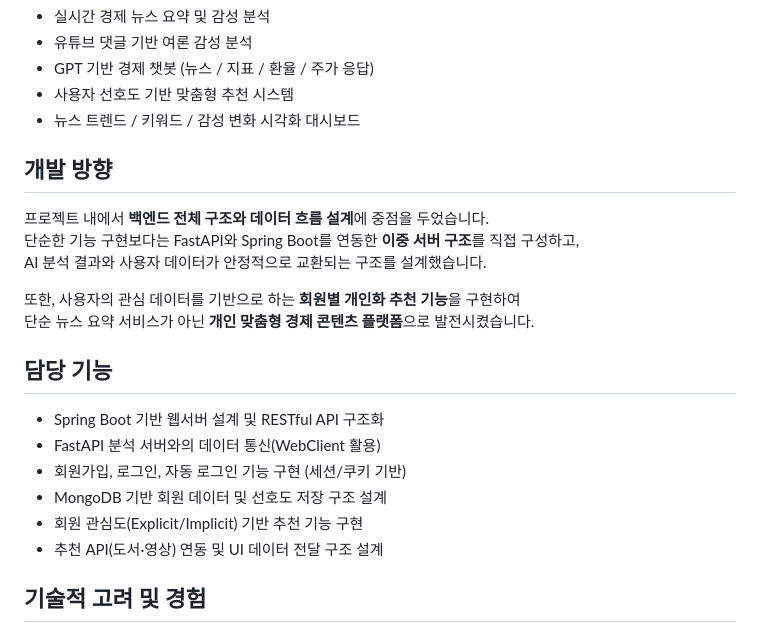
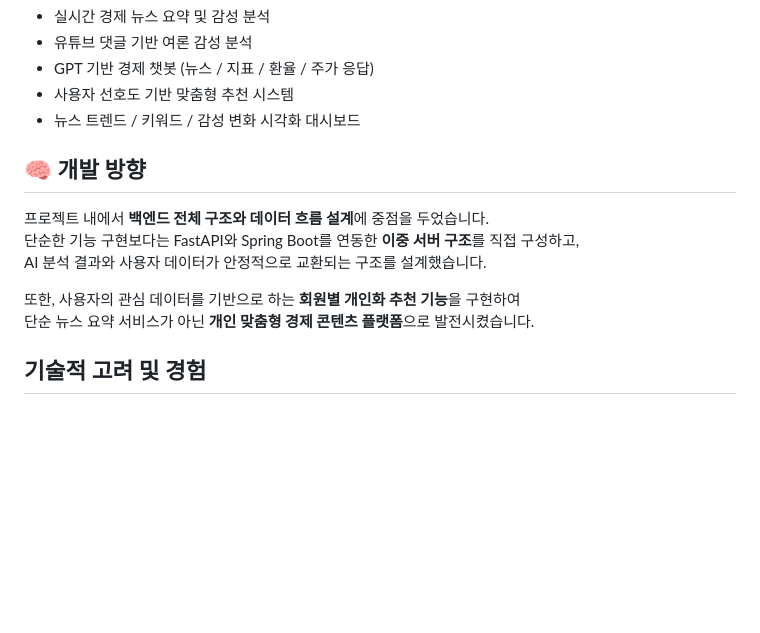
Before and after one commit to qwertupoiy/summarix, a Markdown page: README.md, the part around one of its changes. Drawn GitHub-style; blank space fills up the shorter version.

Commit message:
Revise README for better clarity and organization
Updated the README to enhance clarity and structure with emojis and improved headings.

```diff
--- a/README.md
+++ b/README.md
@@ -41,21 +41,13 @@ AI 분석 서버와 웹 서버를 연결하는 핵심 역할을 담당했습니
 - 사용자 선호도 기반 맞춤형 추천 시스템
 - 뉴스 트렌드 / 키워드 / 감성 변화 시각화 대시보드
 
-## 개발 방향
+## 🧠 개발 방향
 프로젝트 내에서 **백엔드 전체 구조와 데이터 흐름 설계**에 중점을 두었습니다.
 단순한 기능 구현보다는 FastAPI와 Spring Boot를 연동한 **이중 서버 구조**를 직접 구성하고,
 AI 분석 결과와 사용자 데이터가 안정적으로 교환되는 구조를 설계했습니다.
 
 또한, 사용자의 관심 데이터를 기반으로 하는 **회원별 개인화 추천 기능**을 구현하여
 단순 뉴스 요약 서비스가 아닌 **개인 맞춤형 경제 콘텐츠 플랫폼**으로 발전시켰습니다.
-
-## 담당 기능
-- Spring Boot 기반 웹서버 설계 및 RESTful API 구조화
-- FastAPI 분석 서버와의 데이터 통신(WebClient 활용)
-- 회원가입, 로그인, 자동 로그인 기능 구현 (세션/쿠키 기반)
-- MongoDB 기반 회원 데이터 및 선호도 저장 구조 설계
-- 회원 관심도(Explicit/Implicit) 기반 추천 기능 구현
-- 추천 API(도서·영상) 연동 및 UI 데이터 전달 구조 설계
 
 ## 기술적 고려 및 경험
 - FastAPI ↔ Spring Boot 간 통신 설계를 통해 MSA 구조 경험
```
Also changed, not shown: other parts of README.md (+3 -3 lines).
